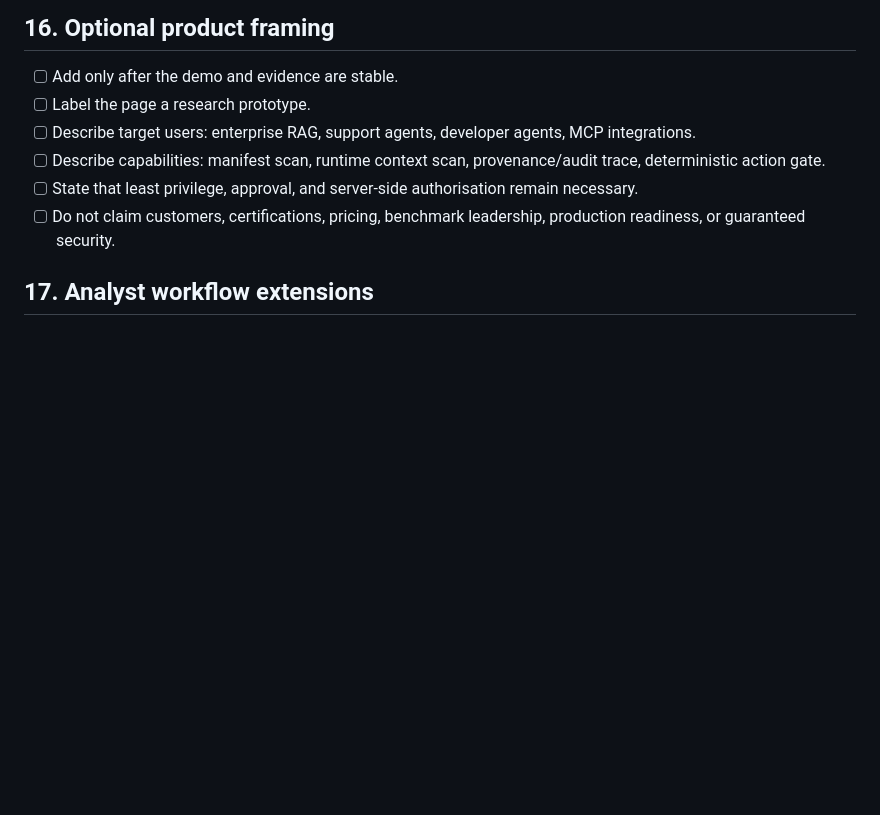
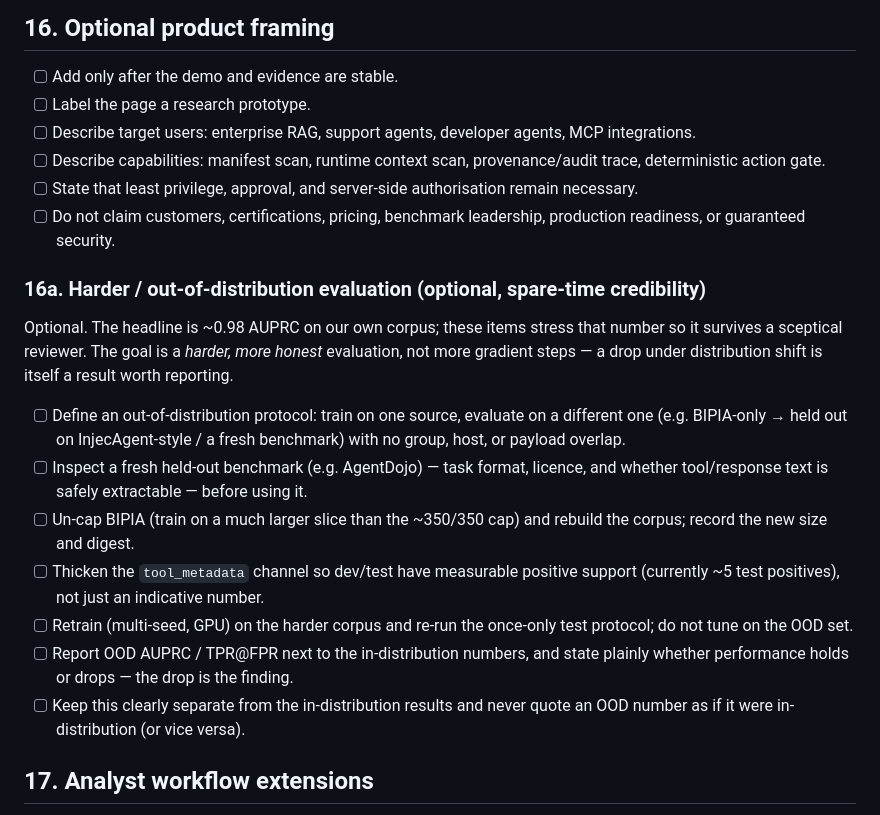
Before and after one commit to ayushmgarg/LLMSentinel, a Markdown page: PROJECT_CHECKLIST_V2.md, the part around the change. Drawn GitHub-style; blank space fills up the shorter version.

Commit message:
docs: add optional §16a harder/out-of-distribution evaluation checklist
Appended under section 16 only: an optional evaluation-hardening block (OOD
train-on-one-source/test-on-another, un-cap BIPIA, thicken tool_metadata, retrain
+ once-only test, report whether 0.98 holds under shift). Nothing else changed.

```diff
--- a/PROJECT_CHECKLIST_V2.md
+++ b/PROJECT_CHECKLIST_V2.md
@@ -265,6 +265,29 @@ Use this with `PROJECT_PLAN_V2.md`. Complete an item only when there is evidence
 - [ ] State that least privilege, approval, and server-side authorisation remain necessary.
 - [ ] Do not claim customers, certifications, pricing, benchmark leadership, production readiness, or guaranteed security.
 
+### 16a. Harder / out-of-distribution evaluation (optional, spare-time credibility)
+
+Optional. The headline is ~0.98 AUPRC on our own corpus; these items stress that
+number so it survives a sceptical reviewer. The goal is a *harder, more honest*
+evaluation, not more gradient steps — a drop under distribution shift is itself a
+result worth reporting.
+
+- [ ] Define an out-of-distribution protocol: train on one source, evaluate on a
+      different one (e.g. BIPIA-only → held out on InjecAgent-style / a fresh
+      benchmark) with no group, host, or payload overlap.
+- [ ] Inspect a fresh held-out benchmark (e.g. AgentDojo) — task format, licence,
+      and whether tool/response text is safely extractable — before using it.
+- [ ] Un-cap BIPIA (train on a much larger slice than the ~350/350 cap) and
+      rebuild the corpus; record the new size and digest.
+- [ ] Thicken the `tool_metadata` channel so dev/test have measurable positive
+      support (currently ~5 test positives), not just an indicative number.
+- [ ] Retrain (multi-seed, GPU) on the harder corpus and re-run the once-only test
+      protocol; do not tune on the OOD set.
+- [ ] Report OOD AUPRC / TPR@FPR next to the in-distribution numbers, and state
+      plainly whether performance holds or drops — the drop is the finding.
+- [ ] Keep this clearly separate from the in-distribution results and never quote
+      an OOD number as if it were in-distribution (or vice versa).
+
 ## 17. Analyst workflow extensions
 
 - [ ] Design local scan-history storage with verdict, policy, provenance, timestamp, and version data.
```
